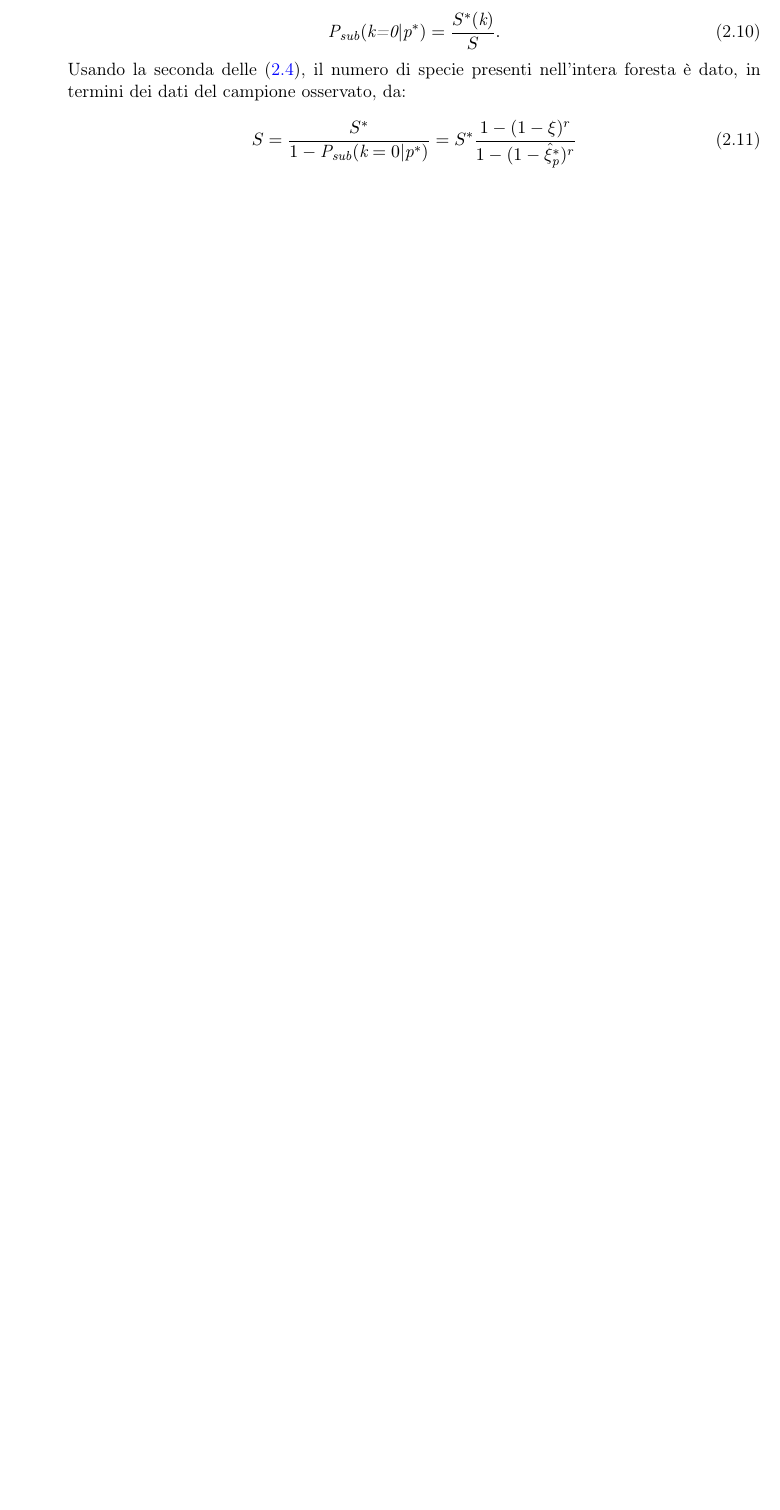
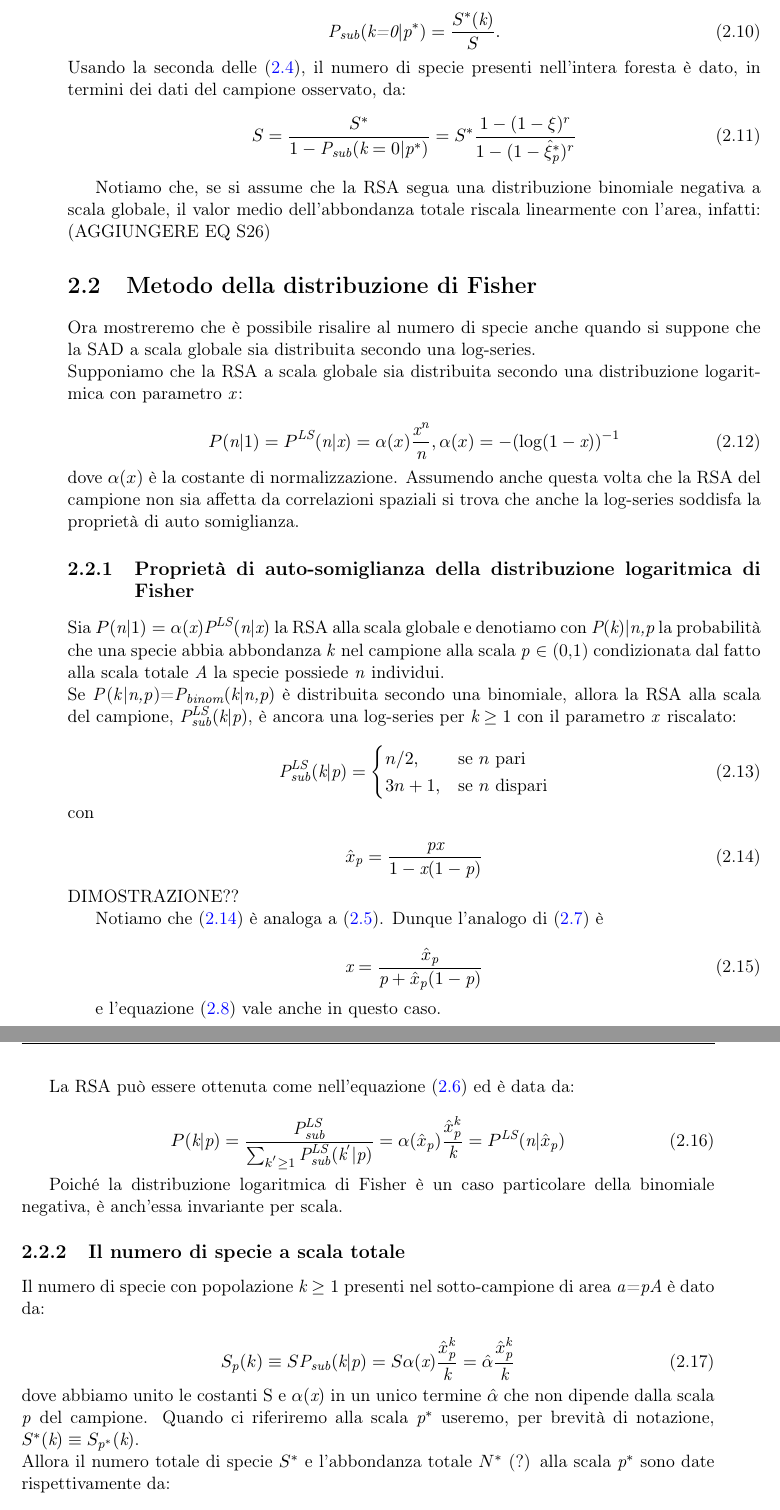
Before and after one commit to elemanoli/bachelorthesis, a LaTeX book (Tesi.tex, which reads 2-Upscaling/Upscaling.tex): part of page 13 of 22 before the commit and two parts of pages 13 and 14 of 22 after it, the two joined at a grey line, cut so that both start at the same text, the shorter picture padded with empty space. Compiled offline with pdfLaTeX.

Commit message:
upscaling LS

```diff
--- a/2-Upscaling/Upscaling.tex
+++ b/2-Upscaling/Upscaling.tex
@@ -93,3 +97,68 @@ Usando la seconda delle (\ref{eq:RSAbinom}), il numero di specie presenti nell'i
 S=\frac{S^*}{1-\emph{P}_\emph{sub}(\emph{k}=0|\emph{p}^*)}=S^*\frac{1-(1-\xi)^r}{1-(1-\hat \xi_{\emph{p}}^*)^r}
 \label{eq:upscaleNB}
 \end{equation}
+
+Notiamo che, se si assume che la RSA segua una distribuzione binomiale negativa a scala globale, il valor medio dell'abbondanza totale riscala linearmente con l'area, infatti:
+(AGGIUNGERE EQ S26)
+
+\section{Metodo della distribuzione di Fisher}
+Ora mostreremo che è possibile risalire al numero di specie anche quando si suppone che la SAD a scala globale sia distribuita secondo una log-series.\\
+Supponiamo che la RSA a scala globale sia distribuita secondo una distribuzione logaritmica con parametro \emph{x}:
+
+\begin{equation}
+P(\emph{n}|1)=P^{\emph{LS}}(\emph{n}|\emph{x})=\alpha(x)\frac{\emph{x}^\emph{n}}{\emph{n}}, \alpha(x)=-(\log(1-\emph{x}))^{-1}
+\end{equation}
+dove $\alpha(x)$ è la costante di normalizzazione.
+Assumendo anche questa volta che la RSA del campione non sia affetta da correlazioni spaziali si trova che anche la log-series soddisfa la proprietà di auto somiglianza.
+
+\subsection{Proprietà di auto-somiglianza della distribuzione logaritmica di Fisher}
+Sia $P(\emph{n}|1)=\alpha(\emph{x})\emph{P}^{\emph{LS}}(\emph{n}|\emph{x})$ la RSA alla scala globale e denotiamo con $\emph{P}(\emph{k})|\emph{n,p}$ la probabilità che una specie abbia abbondanza \emph{k} nel campione alla scala \emph{p} $\in$ (0,1) condizionata dal fatto  alla scala totale \emph{A} la specie possiede \emph{n} individui.\\
+Se \emph{P}(\emph{k}|\emph{n,p})=$\emph{P}_\emph{binom}(\emph{k}|\emph{n,p})$ è distribuita secondo una binomiale, allora la RSA alla scala del campione, $\emph{P}^\emph{LS}_\emph{sub}(\emph{k}|\emph{p})$, è ancora una log-series per $\emph{k}\ge 1$ con il parametro \emph{x} riscalato:
+
+\begin{equation}
+\emph{P}^\emph{LS}_\emph{sub}(\emph{k}|\emph{p})=\begin{cases} n/2, & \mbox{se }n\mbox{ pari} \\ 3n+1, & \mbox{se }n\mbox{ dispari}
+\end{cases}
+\end{equation}
+con
+
+
+
+\begin{equation}
+\emph{$\hat x$}_\emph{p}=\frac{\emph{px}}{1-\emph{x}(1-\emph{p})}
+\label{eq:LSparametersub}
+\end{equation}
+DIMOSTRAZIONE??
+
+Notiamo che (\ref{eq:LSparametersub}) è analoga a (\ref{eq:NBparametersub}). Dunque l'analogo di (\ref{eq:NBparameter}) è
+
+
+\begin{equation}
+\emph{x}=\frac{\emph{$\hat x$}_\emph{p}}{\emph{p}+\emph{$\hat x$}_\emph{p}(1-\emph{p})}
+\label{eq:LSparameter}
+\end{equation}
+
+e l'equazione (\ref{eq:xihatp}) vale anche in questo caso.
+
+
+La RSA può essere ottenuta come nell'equazione (\ref{eq:SstarRSA}) ed è data da:
+
+\begin{equation}
+P(\emph{k}|\emph{p})=\frac{\emph{P}^\emph{LS}_\emph{sub}}{\sum_{k^{'} \ge 1}^{} \emph{P}^\emph{LS}_\emph{sub}(\emph{k}^{'}|\emph{p})}=\alpha(\emph{$\hat x$}_\emph{p}) \frac{\emph{$\hat x$}^\emph{k}_\emph{p}}{\emph{k}}=P^\emph{LS}(\emph{n}| \emph{$\hat x$}_\emph{p})
+\end{equation}
+
+Poiché la distribuzione logaritmica di Fisher è un caso particolare della binomiale negativa, è anch'essa invariante per scala.
+
+
+\subsection{Il numero di specie a scala totale}
+Il numero di specie con popolazione $\emph{k} \ge 1$ presenti nel sotto-campione di area \emph{a}=\emph{pA} è dato da:
+
+\begin{equation}
+S_\emph{p}(k) \equiv S\emph{P}_\emph{sub}(\emph{k}|\emph{p})=S\alpha(\emph{x})\frac{\emph{$\hat x$}^\emph{k}_\emph{p}}{\emph{k}}=\hat \alpha \frac{\emph{$\hat x$}^\emph{k}_\emph{p}}{\emph{k}}
+\end{equation}
+dove abbiamo unito le costanti S e $\alpha (\emph{x})$ in un unico termine $\hat \alpha$ che non dipende dalla scala \emph{p} del campione. Quando ci riferiremo alla scala $\emph{p}^*$ useremo, per brevità di notazione, $S^*(\emph{k})\equiv S_{\emph{p}^*}(\emph{k})$.\\
+Allora il numero totale di specie $S^*$ e l'abbondanza totale $N^*$ (?) alla scala $\emph{p}^*$ sono date rispettivamente da:
+
+\begin{equation}
+S^*=\sum_{\emph{k}=1}^\infty S^*(\emph{k})=-\hat \alpha \log (1-\emph{$\hat x$}_{\emph{p}^*})
+\label{eq:SstarLS}
+\end{equation}
--- a/Tesi.tex
+++ b/Tesi.tex
@@ -1,8 +1,8 @@
 \documentclass[11pt,a4paper,twoside,italian]{book}
 \usepackage[italian]{babel}
 \usepackage[T1]{fontenc}
-%\usepackage[utf8]{inputenc}
-\usepackage[italian]{babel}
+\usepackage[utf8]{inputenc}
+%\usepackage[italian]{babel}
 \usepackage{DTGtesi}
 %\usepackage{latexsym}
 \usepackage{booktabs}
```
Also changed, not shown: Tesi.pdf, 2-Upscaling/Upscaling.tex (55 more changed lines).
